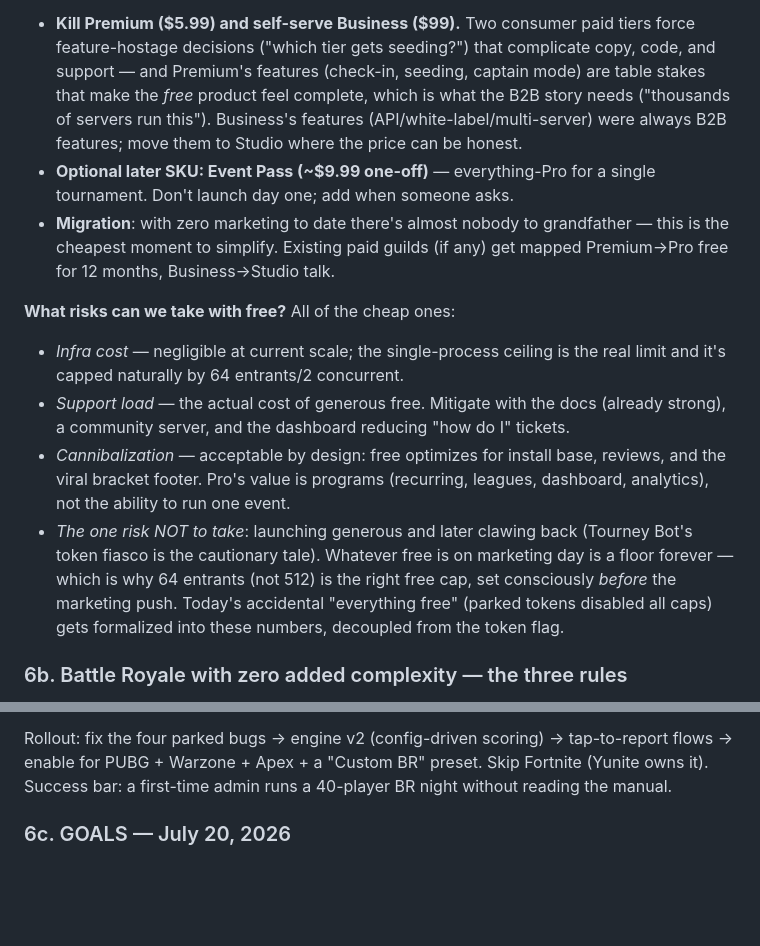
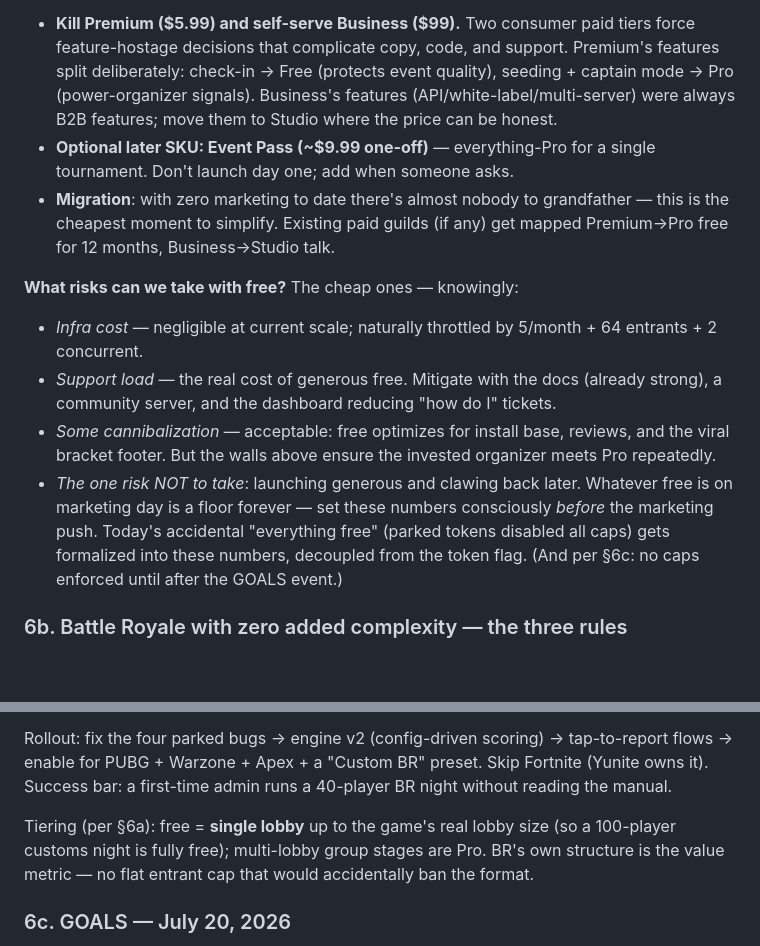
Before and after one commit to SundenGroup/TournamentBot, a Markdown page: docs/PRODUCT-STRATEGY.md, 2 parts joined by grey strips. GitHub-like rendering; blank space fills up the shorter version.

```diff
--- a/docs/PRODUCT-STRATEGY.md
+++ b/docs/PRODUCT-STRATEGY.md
@@ -297,31 +336,30 @@ that job. Collapse to:
 - **Kill Premium ($5.99) and self-serve Business ($99).** Two consumer paid
-  tiers force feature-hostage decisions ("which tier gets seeding?") that
-  complicate copy, code, and support — and Premium's features (check-in,
-  seeding, captain mode) are table stakes that make the *free* product feel
-  complete, which is what the B2B story needs ("thousands of servers run
-  this"). Business's features (API/white-label/multi-server) were always
-  B2B features; move them to Studio where the price can be honest.
+  tiers force feature-hostage decisions that complicate copy, code, and
+  support. Premium's features split deliberately: check-in → Free (protects
+  event quality), seeding + captain mode → Pro (power-organizer signals).
+  Business's features (API/white-label/multi-server) were always B2B
+  features; move them to Studio where the price can be honest.
 - **Optional later SKU: Event Pass (~$9.99 one-off)** — everything-Pro for a
   single tournament. Don't launch day one; add when someone asks.
 - **Migration**: with zero marketing to date there's almost nobody to
   grandfather — this is the cheapest moment to simplify. Existing paid guilds
   (if any) get mapped Premium→Pro free for 12 months, Business→Studio talk.
 
-**What risks can we take with free?** All of the cheap ones:
-- *Infra cost* — negligible at current scale; the single-process ceiling is
-  the real limit and it's capped naturally by 64 entrants/2 concurrent.
-- *Support load* — the actual cost of generous free. Mitigate with the docs
+**What risks can we take with free?** The cheap ones — knowingly:
+- *Infra cost* — negligible at current scale; naturally throttled by
+  5/month + 64 entrants + 2 concurrent.
+- *Support load* — the real cost of generous free. Mitigate with the docs
   (already strong), a community server, and the dashboard reducing "how do I"
   tickets.
-- *Cannibalization* — acceptable by design: free optimizes for install base,
-  reviews, and the viral bracket footer. Pro's value is programs (recurring,
-  leagues, dashboard, analytics), not the ability to run one event.
-- *The one risk NOT to take*: launching generous and later clawing back
-  (Tourney Bot's token fiasco is the cautionary tale). Whatever free is on
-  marketing day is a floor forever — which is why 64 entrants (not 512) is
-  the right free cap, set consciously *before* the marketing push. Today's
-  accidental "everything free" (parked tokens disabled all caps) gets
-  formalized into these numbers, decoupled from the token flag.
+- *Some cannibalization* — acceptable: free optimizes for install base,
+  reviews, and the viral bracket footer. But the walls above ensure the
+  invested organizer meets Pro repeatedly.
+- *The one risk NOT to take*: launching generous and clawing back later.
+  Whatever free is on marketing day is a floor forever — set these numbers
+  consciously *before* the marketing push. Today's accidental "everything
+  free" (parked tokens disabled all caps) gets formalized into these
+  numbers, decoupled from the token flag. (And per §6c: no caps enforced
+  until after the GOALS event.)
 
 ### 6b. Battle Royale with zero added complexity — the three rules
 
@@ -354,6 +392,11 @@ Rollout: fix the four parked bugs → engine v2 (config-driven scoring) →
 tap-to-report flows → enable for PUBG + Warzone + Apex + a "Custom BR"
 preset. Skip Fortnite (Yunite owns it). Success bar: a first-time admin runs
 a 40-player BR night without reading the manual.
+
+Tiering (per §6a): free = **single lobby** up to the game's real lobby size
+(so a 100-player customs night is fully free); multi-lobby group stages are
+Pro. BR's own structure is the value metric — no flat entrant cap that would
+accidentally ban the format.
 
 ### 6c. GOALS — July 20, 2026
 
```
Also changed, not shown: other parts of docs/PRODUCT-STRATEGY.md (+45 -6 lines).
